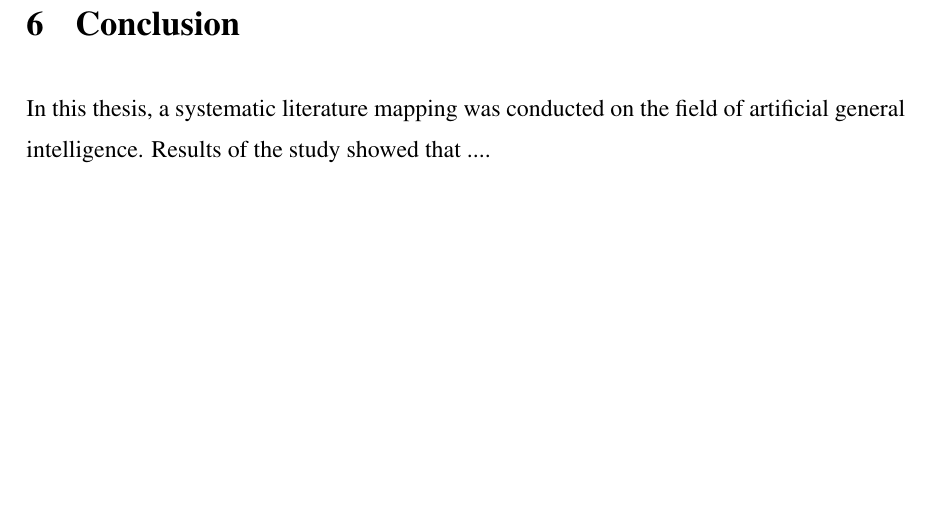
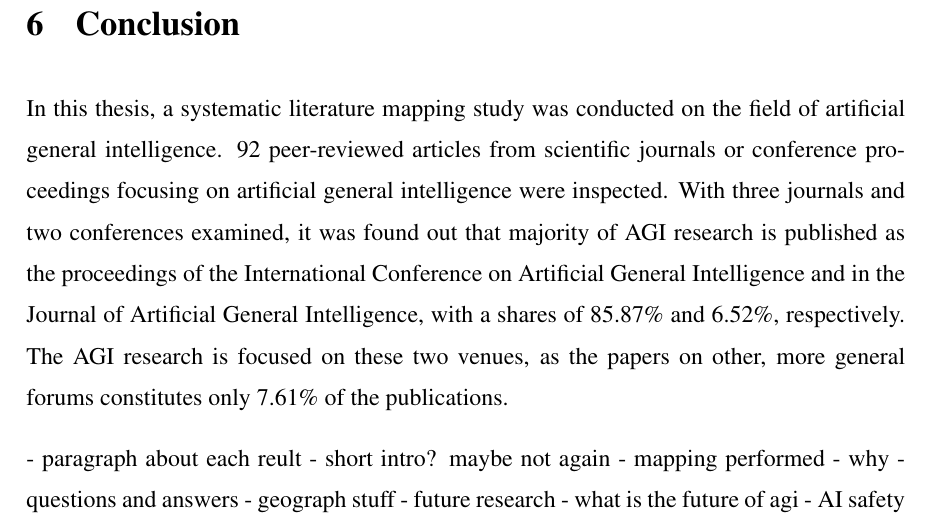
Before and after one commit to Ozame/aigrad, a LaTeX thesis (gradu/thesis_kumpulainen.tex): part of page 35 of 42, cut so that both start at the same text, the shorter picture padded with empty space. Compiled offline with pdfLaTeX.

Commit message:
Start working on conclusion

```diff
--- a/gradu/thesis_kumpulainen.tex
+++ b/gradu/thesis_kumpulainen.tex
@@ -1175,8 +1175,28 @@ wang?
 \chapter{Conclusion}
 \label{chap:conclusion}
 
-In this thesis, a systematic literature mapping was conducted on the field of
-artificial general intelligence. Results of the study showed that ....
+In this thesis, a systematic literature mapping study was conducted on the field
+of artificial general intelligence. 92 peer-reviewed articles from scientific
+journals or conference proceedings focusing on artificial general intelligence
+were inspected. With three journals and two conferences examined, it was found
+out that majority of AGI research is published as the proceedings of the
+International Conference on Artificial General Intelligence and in the Journal
+of Artificial General Intelligence, with a shares of 85.87\% and 6.52\%,
+respectively. The AGI research is focused on these two venues, as the papers on
+other, more general forums constitutes only 7.61\% of the publications.
+
+
+
+
+- paragraph about each reult
+- short intro? maybe not again
+- mapping performed
+- why
+- questions and answers
+- geograph stuff
+- future research
+- what is the future of agi
+- AI safety
 
 \printbibliography
 
```
Also changed, not shown: gradu/thesis_kumpulainen.pdf, 1 other file.
